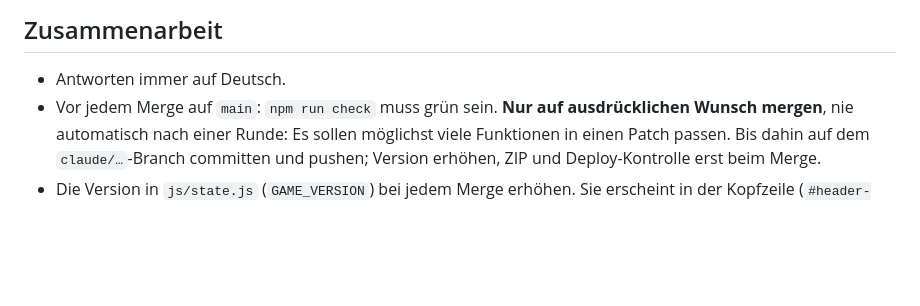
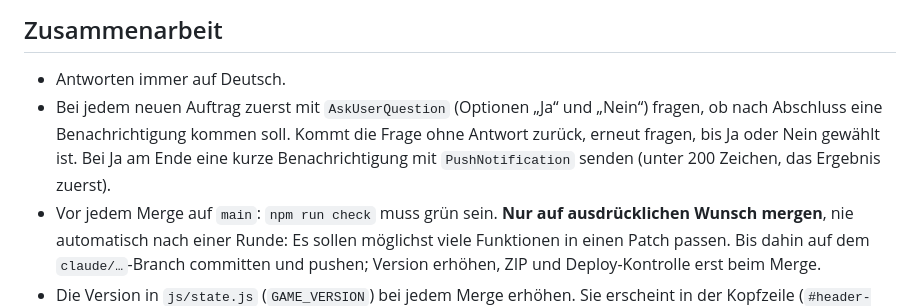
Before and after one commit to mrcrapsle/FuMan, a Markdown page: CLAUDE.md, the part around the change. GitHub-like rendering; blank space fills up the shorter version.

Commit message:
Regel: vor jedem Auftrag nach Benachrichtigung fragen
Claude-Session: https://claude.ai/code/session_01664oXQaUpFRGD6c6hXxFtV

```diff
--- a/CLAUDE.md
+++ b/CLAUDE.md
@@ -9,6 +9,7 @@ Anleitung für Claude Code in diesem Repository. Die vollständige Historie mit
 ## Zusammenarbeit
 
 - Antworten immer auf Deutsch.
+- Bei jedem neuen Auftrag zuerst mit `AskUserQuestion` (Optionen „Ja“ und „Nein“) fragen, ob nach Abschluss eine Benachrichtigung kommen soll. Kommt die Frage ohne Antwort zurück, erneut fragen, bis Ja oder Nein gewählt ist. Bei Ja am Ende eine kurze Benachrichtigung mit `PushNotification` senden (unter 200 Zeichen, das Ergebnis zuerst).
 - Vor jedem Merge auf `main`: `npm run check` muss grün sein. **Nur auf ausdrücklichen Wunsch mergen**, nie automatisch nach einer Runde: Es sollen möglichst viele Funktionen in einen Patch passen. Bis dahin auf dem `claude/…`-Branch committen und pushen; Version erhöhen, ZIP und Deploy-Kontrolle erst beim Merge.
 - Die Version in `js/state.js` (`GAME_VERSION`) bei jedem Merge erhöhen. Sie erscheint in der Kopfzeile (`#header-version-tag`).
 - Nach jedem Merge eine ZIP `anstoss-fm13-vX.zip` schicken: öffentlicher minifizierter Build als `anstoss-fm13.html`, die minifizierte Entwickler-Fassung mit Admin-Menü als `anstoss-fm13-dev.html` (lokal aus `origin/main` mit `python3 build.py && node minify.js`, `dist/anstoss-fm13-dev.min.html`) plus Quellcode im Ordner `anstoss-fm13/` (`git archive origin/main -- . ':!dist'`). Mit beiden Links:
```
